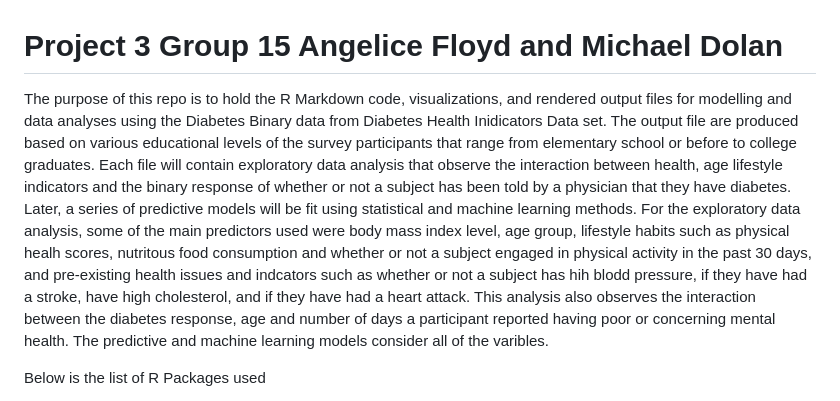
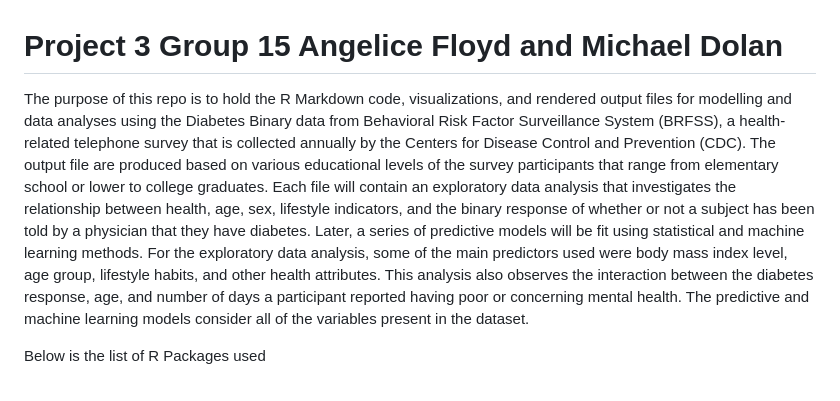
Before and after one commit to arfloyd2/Project3.github.io, a Markdown page: README.md, the part around the change printed below. GitHub-like rendering.

Commit message:
Update README.md
Edit read me file

```diff
--- a/README.md
+++ b/README.md
@@ -1,6 +1,6 @@
 # Project 3 Group 15 Angelice Floyd and Michael Dolan
 
-The purpose of this repo is to hold the R Markdown code, visualizations, and rendered output files for modelling and data analyses using the Diabetes Binary data from Diabetes Health Inidicators Data set. The output file are produced based on various educational levels of the survey participants that range from elementary school or before to college graduates. Each file will contain exploratory data analysis that observe the interaction between health, age lifestyle indicators and the binary response of whether or not a subject has been told by a physician that they have diabetes. Later, a series of predictive models will be fit using statistical and machine learning methods. For the exploratory data analysis, some of the main predictors used were body mass index level, age group, lifestyle habits such as physical healh scores, nutritous food consumption and whether or not a subject engaged in physical activity in the past 30 days, and pre-existing health issues and indcators such as whether or not a subject has hih blodd pressure, if they have had a stroke, have high cholesterol, and if they have had a heart attack. This analysis also observes the interaction between the diabetes response, age and number of days a participant reported having poor or concerning mental health. The predictive and machine learning models consider all of the varibles.
+The purpose of this repo is to hold the R Markdown code, visualizations, and rendered output files for modelling and data analyses using the Diabetes Binary data from Behavioral Risk Factor Surveillance System (BRFSS), a health-related telephone survey that is collected annually by the Centers for Disease Control and Prevention (CDC). The output file are produced based on various educational levels of the survey participants that range from elementary school or lower to college graduates. Each file will contain an exploratory data analysis that investigates the relationship between health, age, sex, lifestyle indicators, and the binary response of whether or not a subject has been told by a physician that they have diabetes. Later, a series of predictive models will be fit using statistical and machine learning methods. For the exploratory data analysis, some of the main predictors used were body mass index level, age group, lifestyle habits, and other health attributes. This analysis also observes the interaction between the diabetes response, age, and number of days a participant reported having poor or concerning mental health. The predictive and machine learning models consider all of the variables present in the dataset.
 
 Below is the list of R Packages used
   - tidyverse
```
Also changed, not shown: other parts of README.md (+2 -1 lines).
